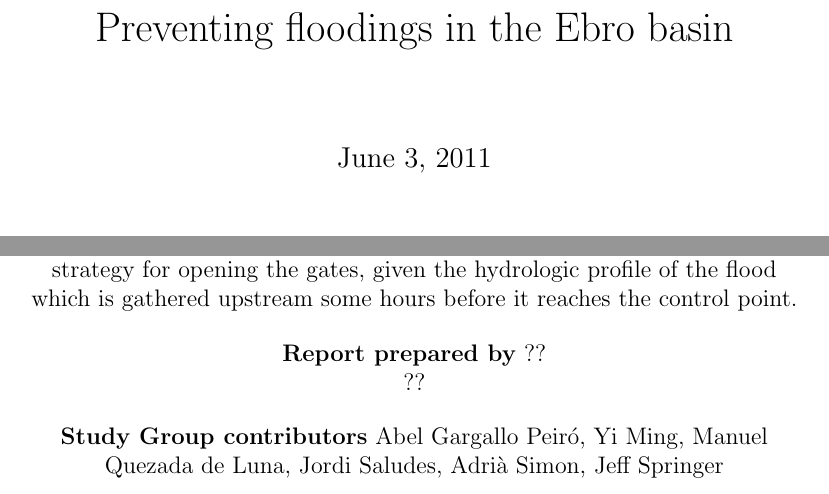
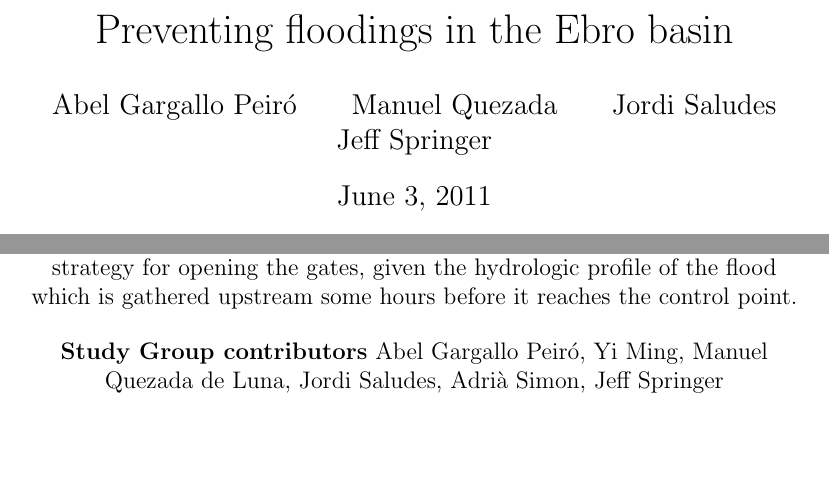
Before and after one commit to saludes/2010flood, a LaTeX document (flood.tex): two parts of page 1 of 11, joined at a grey line, cut so that both start at the same text, the shorter picture padded with empty space. Compiled offline with pdfLaTeX.

Commit message:
Added authors

```diff
--- a/flood.tex
+++ b/flood.tex
@@ -8,6 +8,10 @@
 
 
 \title{Preventing floodings in the Ebro basin}
+\author{Abel Gargallo Peir\'o\and
+Manuel Quezada\and
+Jordi Saludes\and
+Jeff Springer}
 
 \begin{document}
 \maketitle
@@ -28,11 +32,6 @@ One wants to know the best control strategy for opening the gates, given the hyd
 of the flood which is gathered upstream some hours before it reaches the control point.
 \end{center}
 
-
-
-\begin{center}
-\textbf{Report prepared by} ?? \\ ??
-\end{center}
 
 
 \begin{center}
```
Also changed, not shown: flood.pdf.
